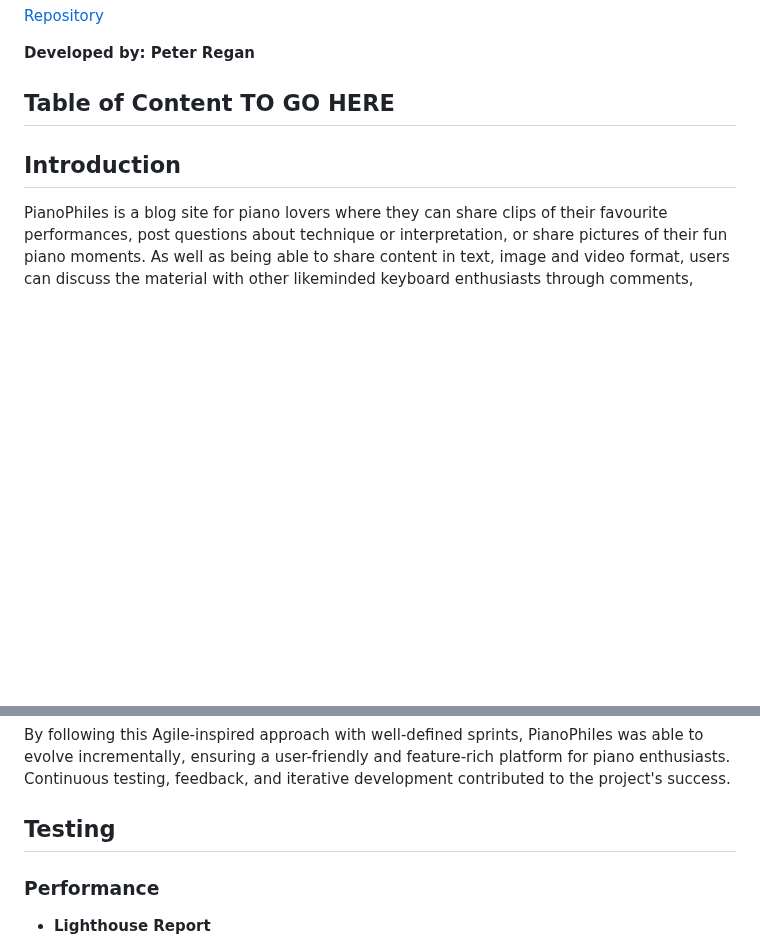
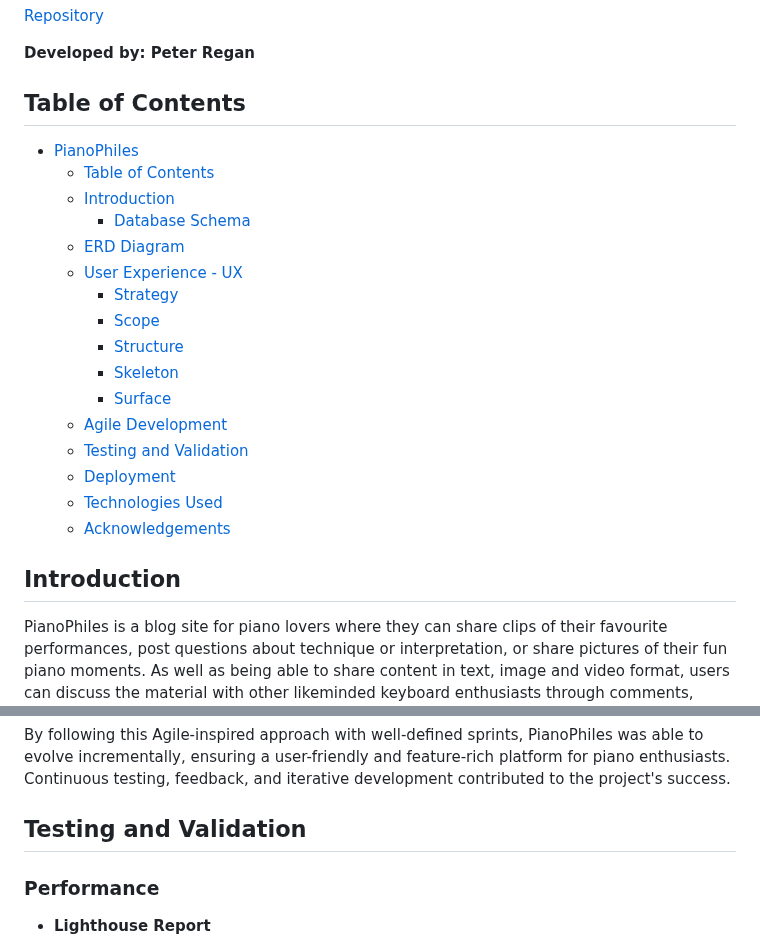
Before and after one commit to sonetto104/CIPP4-PRegan, a Markdown page: README.md, 2 parts joined by grey strips. Drawn GitHub-style; blank space fills up the shorter version.

Commit message:
add table of contents to readme

```diff
--- a/README.md
+++ b/README.md
@@ -13,7 +13,24 @@
 
 **Developed by: Peter Regan**
 
-## Table of Content TO GO HERE
+## Table of Contents
+
+- [PianoPhiles](#pianophiles)
+  - [Table of Contents](#table-of-contents)
+  - [Introduction](#introduction)
+    - [Database Schema](#database-schema)
+  - [ERD Diagram](#erd-diagram)
+  - [User Experience - UX](#user-experience---ux)
+    - [Strategy](#strategy)
+    - [Scope](#scope)
+    - [Structure](#structure)
+    - [Skeleton](#skeleton)
+    - [Surface](#surface)
+  - [Agile Development](#agile-development)
+  - [Testing and Validation](#testing-and-validation)
+  - [Deployment](#deployment)
+  - [Technologies Used](#technologies-used)
+  - [Acknowledgements](#acknowledgements)
 
 ## Introduction
 
@@ -467,7 +484,7 @@ PianoPhiles was developed using an Agile-inspired approach, emphasizing iterativ
 
 By following this Agile-inspired approach with well-defined sprints, PianoPhiles was able to evolve incrementally, ensuring a user-friendly and feature-rich platform for piano enthusiasts. Continuous testing, feedback, and iterative development contributed to the project's success.
 
-## Testing
+## Testing and Validation
 
 ### Performance
 
```
